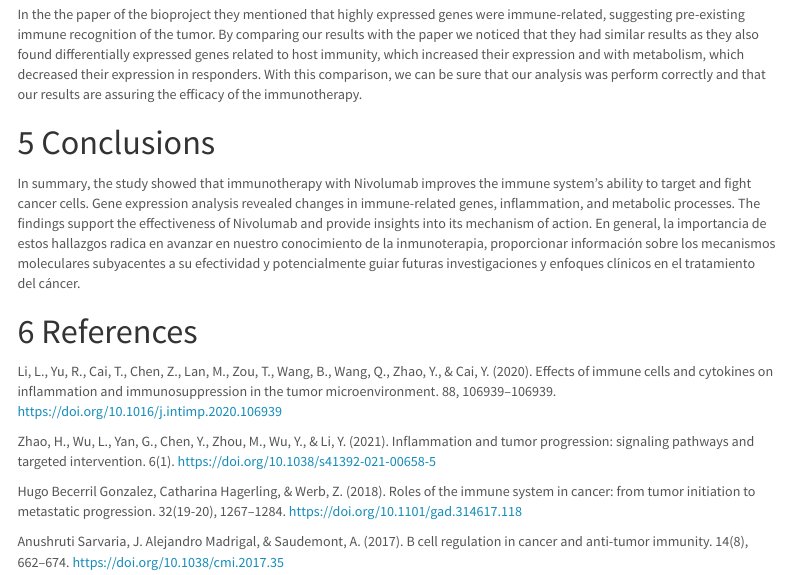
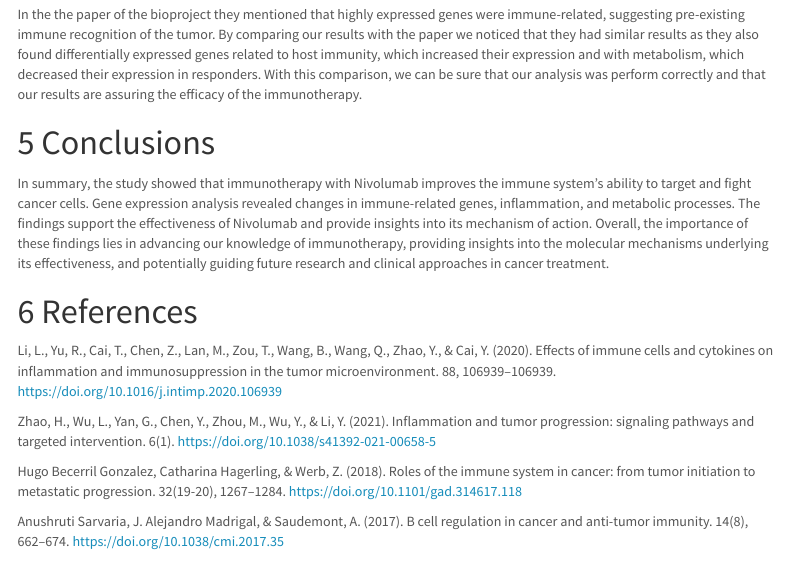
Before and after one commit to Bioinfo-Equipo/RNA-seq2, an R Markdown document (RNA-Seq.rmd): the page in a window 1100 px wide, from 12040 px down. Rendered offline with R 4.5, knitr and Pandoc, with nearby package versions; some code elsewhere in the file could not run offline; menus at the side of the page are left out.

Commit message:
finalfinal RNA-Seq.rmd

```diff
--- a/RNA-Seq.rmd
+++ b/RNA-Seq.rmd
@@ -497,10 +497,8 @@ immune system's ability to target and fight cancer cells. Gene expression
 analysis revealed changes in immune-related genes, inflammation, and metabolic
 processes. The findings support the effectiveness of Nivolumab and provide
 insights into its mechanism of action.
-En general, la importancia de estos hallazgos radica en avanzar en nuestro
-conocimiento de la inmunoterapia, proporcionar información sobre los mecanismos
-moleculares subyacentes a su efectividad y potencialmente guiar futuras
-investigaciones y enfoques clínicos en el tratamiento del cáncer.
+Overall, the importance of these findings lies in advancing our knowledge of immunotherapy, providing insights into the molecular
+mechanisms underlying its effectiveness, and potentially guiding future research and clinical approaches in cancer treatment.
 
 # References
 
```
